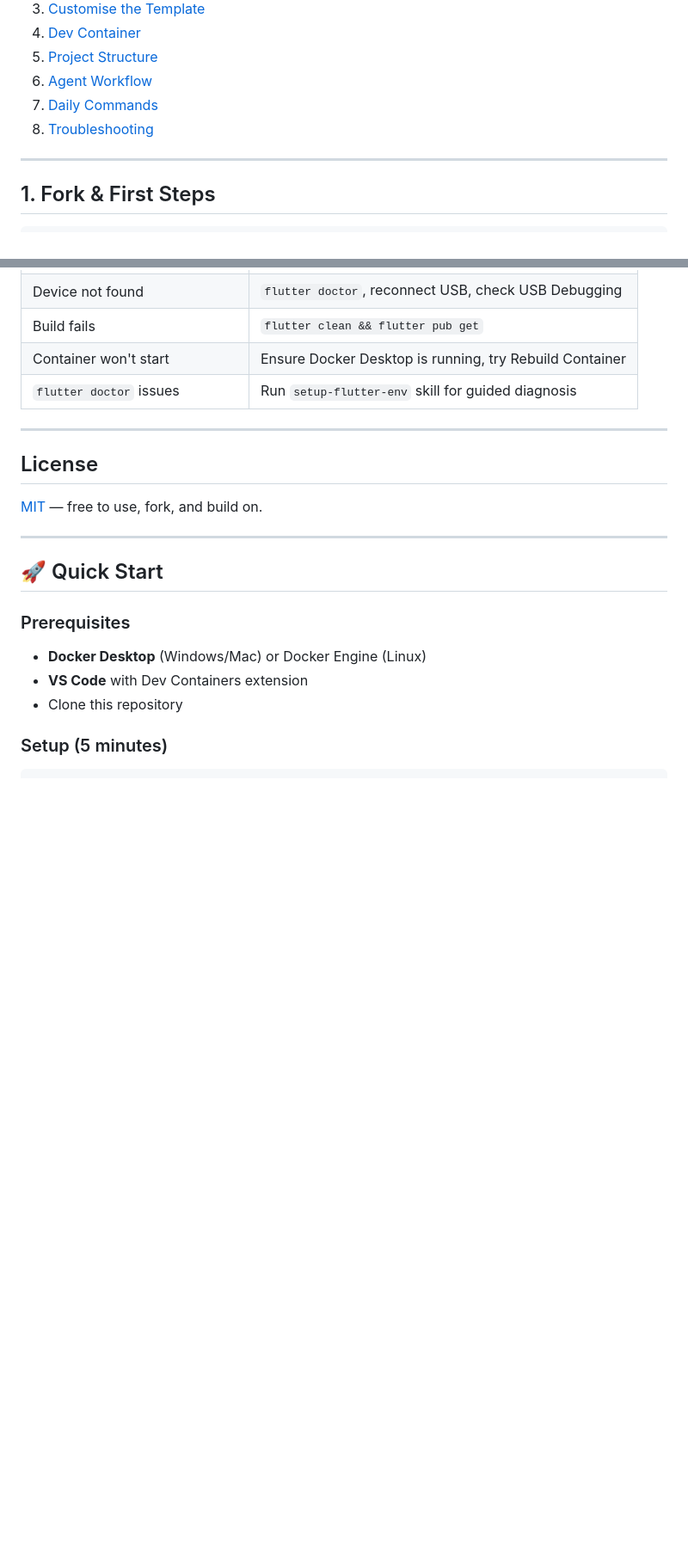
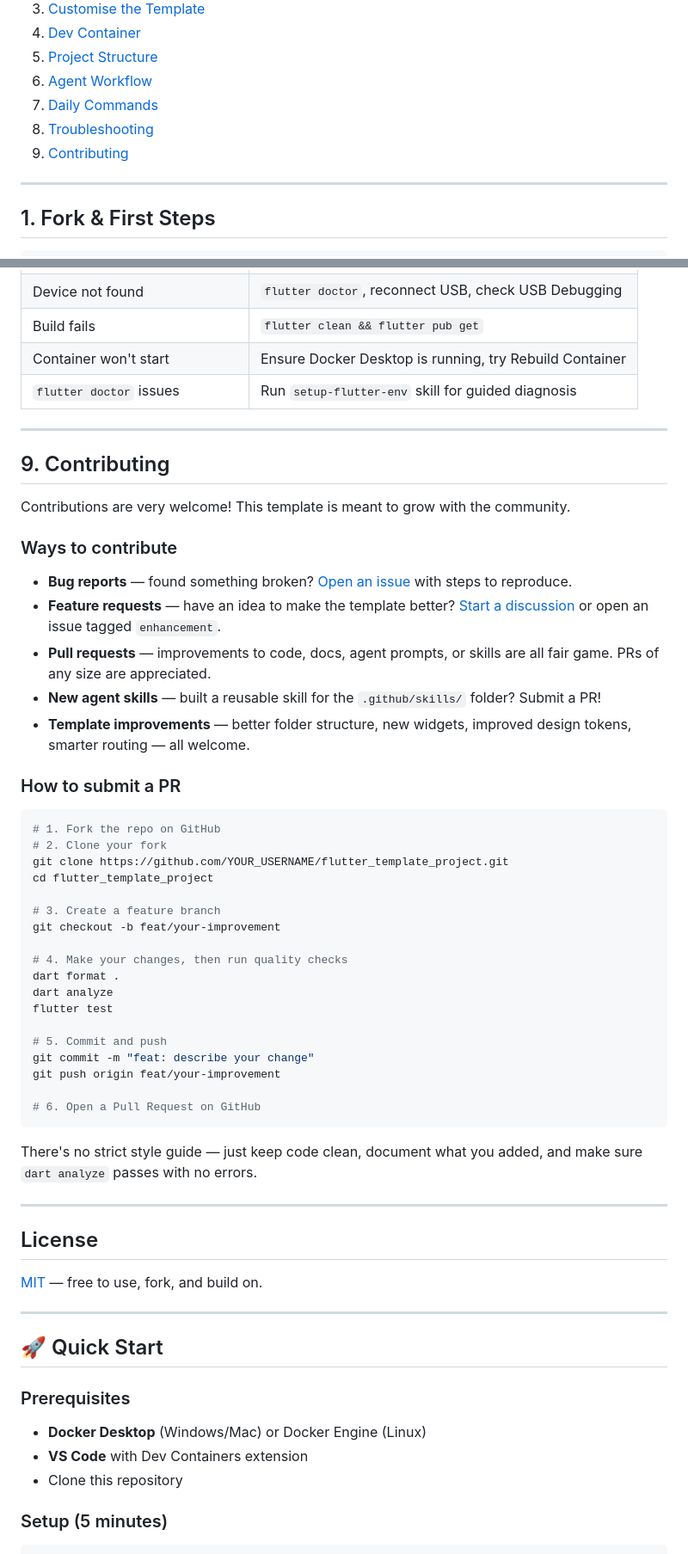
Before and after one commit to Padlboy/flutter_template_project, a Markdown page: README.md, 2 parts joined by grey strips. Shown at 86% size. Rendered like a GitHub page; blank space fills up the shorter version.

Commit message:
docs: add Contributing section to README

````diff
--- a/README.md
+++ b/README.md
@@ -22,6 +22,7 @@ Fork this repository to start every new Flutter app from a solid foundation.
 6. [Agent Workflow](#6-agent-workflow)
 7. [Daily Commands](#7-daily-commands)
 8. [Troubleshooting](#8-troubleshooting)
+9. [Contributing](#9-contributing)
 
 ---
 
@@ -272,6 +273,45 @@ flutter build appbundle
 
 ---
 
+## 9. Contributing
+
+Contributions are very welcome! This template is meant to grow with the community.
+
+### Ways to contribute
+
+- **Bug reports** — found something broken? [Open an issue](https://github.com/Padlboy/flutter_template_project/issues/new?template=bug_report.md) with steps to reproduce.
+- **Feature requests** — have an idea to make the template better? [Start a discussion](https://github.com/Padlboy/flutter_template_project/issues/new?template=feature_request.md) or open an issue tagged `enhancement`.
+- **Pull requests** — improvements to code, docs, agent prompts, or skills are all fair game. PRs of any size are appreciated.
+- **New agent skills** — built a reusable skill for the `.github/skills/` folder? Submit a PR!
+- **Template improvements** — better folder structure, new widgets, improved design tokens, smarter routing — all welcome.
+
+### How to submit a PR
+
+```bash
+# 1. Fork the repo on GitHub
+# 2. Clone your fork
+git clone https://github.com/YOUR_USERNAME/flutter_template_project.git
+cd flutter_template_project
+
+# 3. Create a feature branch
+git checkout -b feat/your-improvement
+
+# 4. Make your changes, then run quality checks
+dart format .
+dart analyze
+flutter test
+
+# 5. Commit and push
+git commit -m "feat: describe your change"
+git push origin feat/your-improvement
+
+# 6. Open a Pull Request on GitHub
+```
+
+There's no strict style guide — just keep code clean, document what you added, and make sure `dart analyze` passes with no errors.
+
+---
+
 ## License
 
 [MIT](LICENSE) — free to use, fork, and build on.
````
